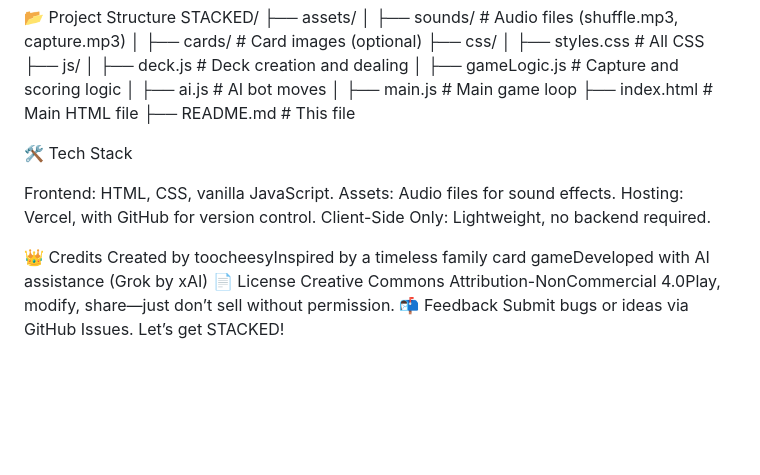
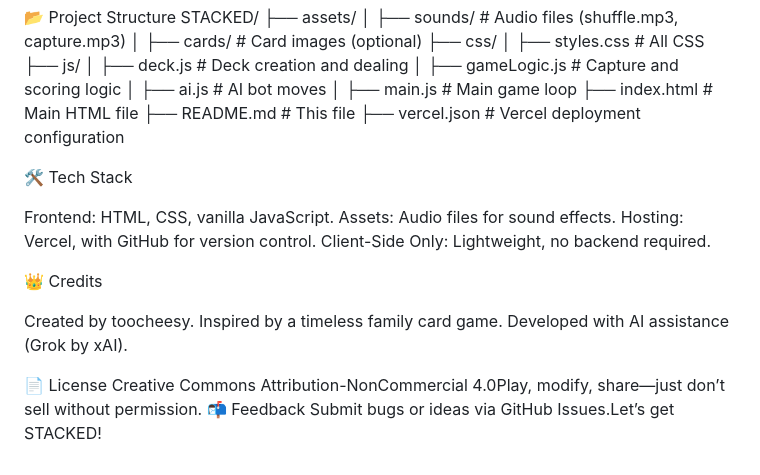
Before and after one commit to toocheesy/STACKED, a Markdown page: README.md, the part around one of its changes. Drawn GitHub-style; blank space fills up the shorter version.

```diff
--- a/README.md
+++ b/README.md
@@ -118,6 +118,7 @@ STACKED/
 │   ├── main.js         # Main game loop
 ├── index.html          # Main HTML file
 ├── README.md           # This file
+├── vercel.json         # Vercel deployment configuration
 
 🛠️ Tech Stack
 
@@ -127,9 +128,12 @@ Hosting: Vercel, with GitHub for version control.
 Client-Side Only: Lightweight, no backend required.
 
 👑 Credits
-Created by toocheesyInspired by a timeless family card gameDeveloped with AI assistance (Grok by xAI)
+
+Created by toocheesy.
+Inspired by a timeless family card game.
+Developed with AI assistance (Grok by xAI).
+
 📄 License
 Creative Commons Attribution-NonCommercial 4.0Play, modify, share—just don’t sell without permission.
 📬 Feedback
-Submit bugs or ideas via GitHub Issues.
-Let’s get STACKED!
+Submit bugs or ideas via GitHub Issues.Let’s get STACKED!
```
Also changed, not shown: other parts of README.md (+39 -39 lines).
